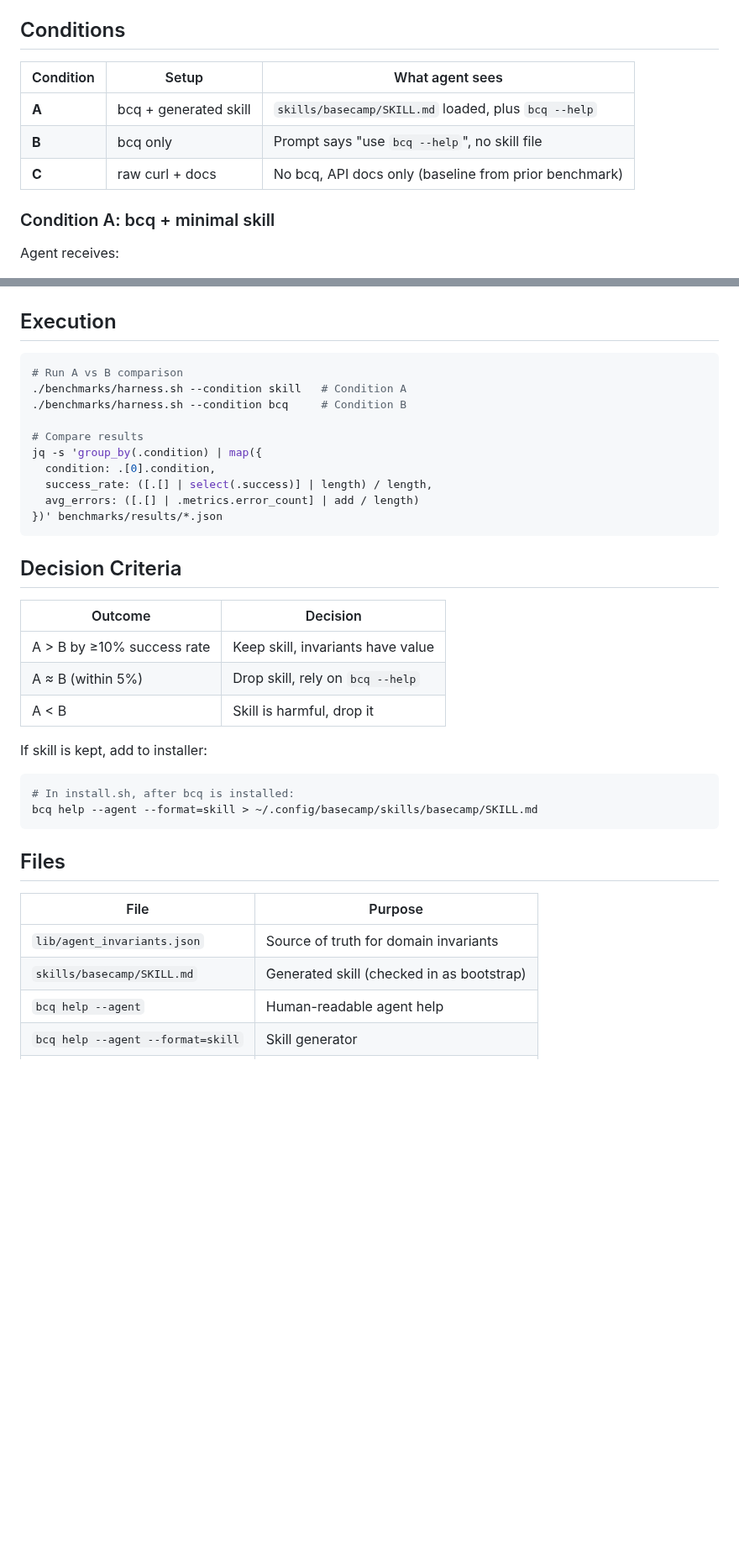
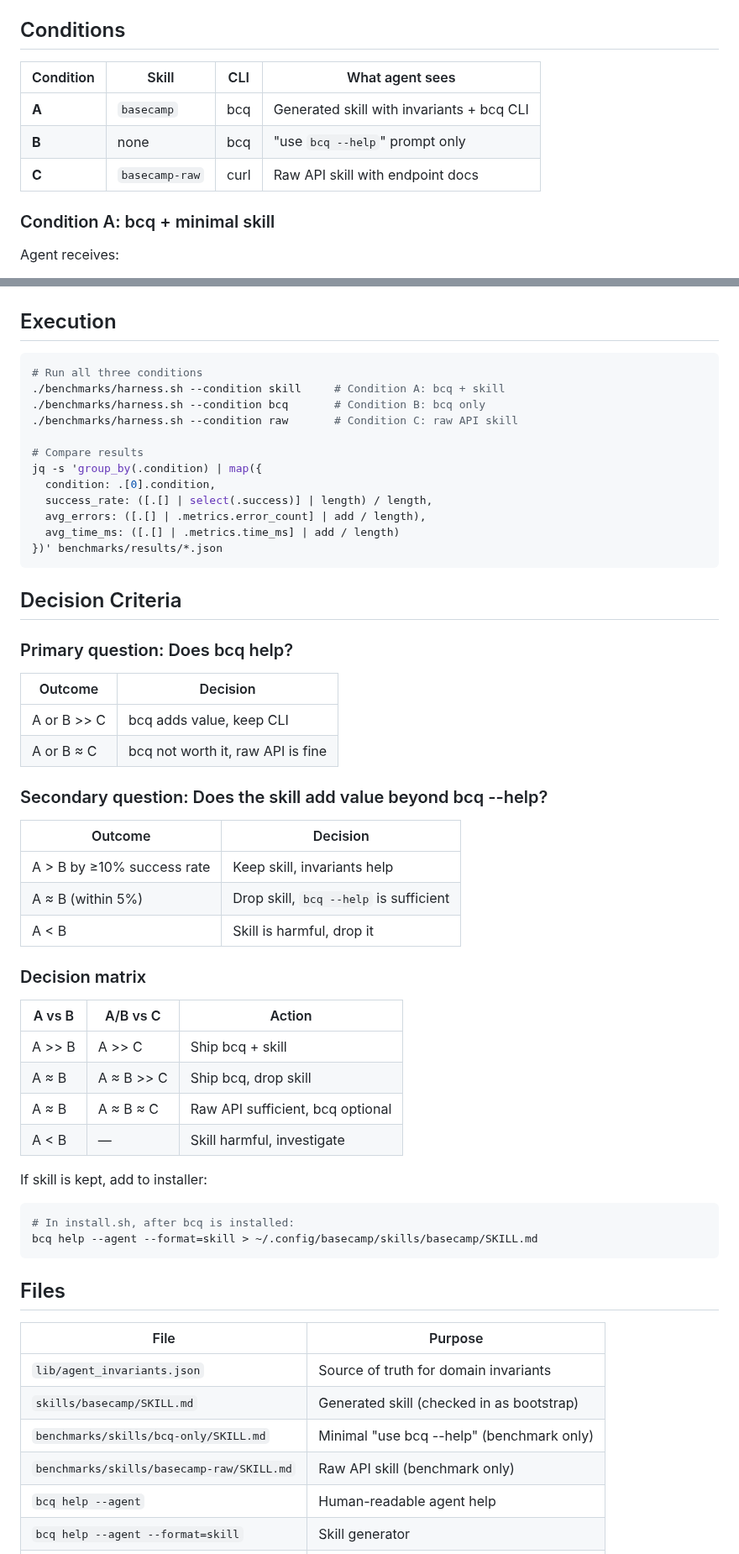
Before and after one commit to basecamp/basecamp-cli, a Markdown page: SKILL_BENCH.md, 2 parts joined by grey strips. Shown at 84% size. Drawn GitHub-style; blank space fills up the shorter version.

Commit message:
Add benchmark skills for all three conditions
- benchmarks/skills/bcq-only/SKILL.md — Condition B (minimal "use bcq --help")
- benchmarks/skills/basecamp-raw/SKILL.md — Condition C (raw API + curl)

These are benchmark artifacts, not distributable skills.
The official skill remains at skills/basecamp/SKILL.md (Condition A).

````diff
--- a/SKILL_BENCH.md
+++ b/SKILL_BENCH.md
@@ -12,11 +12,11 @@ If the skill doesn't measurably improve outcomes, we rely solely on `bcq --help`
 
 ## Conditions
 
-| Condition | Setup | What agent sees |
-|-----------|-------|-----------------|
-| **A** | bcq + generated skill | `skills/basecamp/SKILL.md` loaded, plus `bcq --help` |
-| **B** | bcq only | Prompt says "use `bcq --help`", no skill file |
-| **C** | raw curl + docs | No bcq, API docs only (baseline from prior benchmark) |
+| Condition | Skill | CLI | What agent sees |
+|-----------|-------|-----|-----------------|
+| **A** | `basecamp` | bcq | Generated skill with invariants + bcq CLI |
+| **B** | none | bcq | "use `bcq --help`" prompt only |
+| **C** | `basecamp-raw` | curl | Raw API skill with endpoint docs |
 
 ### Condition A: bcq + minimal skill
 
@@ -84,25 +90,45 @@ If Condition A outperforms B on task 06, the invariants have value.
 ## Execution
 
 ```bash
-# Run A vs B comparison
-./benchmarks/harness.sh --condition skill   # Condition A
-./benchmarks/harness.sh --condition bcq     # Condition B
+# Run all three conditions
+./benchmarks/harness.sh --condition skill     # Condition A: bcq + skill
+./benchmarks/harness.sh --condition bcq       # Condition B: bcq only
+./benchmarks/harness.sh --condition raw       # Condition C: raw API skill
 
 # Compare results
 jq -s 'group_by(.condition) | map({
   condition: .[0].condition,
   success_rate: ([.[] | select(.success)] | length) / length,
-  avg_errors: ([.[] | .metrics.error_count] | add / length)
+  avg_errors: ([.[] | .metrics.error_count] | add / length),
+  avg_time_ms: ([.[] | .metrics.time_ms] | add / length)
 })' benchmarks/results/*.json
 ```
 
 ## Decision Criteria
 
+### Primary question: Does bcq help?
+
 | Outcome | Decision |
 |---------|----------|
-| A > B by ≥10% success rate | Keep skill, invariants have value |
-| A ≈ B (within 5%) | Drop skill, rely on `bcq --help` |
+| A or B >> C | bcq adds value, keep CLI |
+| A or B ≈ C | bcq not worth it, raw API is fine |
+
+### Secondary question: Does the skill add value beyond bcq --help?
+
+| Outcome | Decision |
+|---------|----------|
+| A > B by ≥10% success rate | Keep skill, invariants help |
+| A ≈ B (within 5%) | Drop skill, `bcq --help` is sufficient |
 | A < B | Skill is harmful, drop it |
+
+### Decision matrix
+
+| A vs B | A/B vs C | Action |
+|--------|----------|--------|
+| A >> B | A >> C | Ship bcq + skill |
+| A ≈ B | A ≈ B >> C | Ship bcq, drop skill |
+| A ≈ B | A ≈ B ≈ C | Raw API sufficient, bcq optional |
+| A < B | — | Skill harmful, investigate |
 
 If skill is kept, add to installer:
 ```bash
@@ -116,6 +142,8 @@ bcq help --agent --format=skill > ~/.config/basecamp/skills/basecamp/SKILL.md
 |------|---------|
 | `lib/agent_invariants.json` | Source of truth for domain invariants |
 | `skills/basecamp/SKILL.md` | Generated skill (checked in as bootstrap) |
+| `benchmarks/skills/bcq-only/SKILL.md` | Minimal "use bcq --help" (benchmark only) |
+| `benchmarks/skills/basecamp-raw/SKILL.md` | Raw API skill (benchmark only) |
 | `bcq help --agent` | Human-readable agent help |
 | `bcq help --agent --format=skill` | Skill generator |
 | `bcq help --agent --format=json` | Machine-readable for tooling |
````
Also changed, not shown: other parts of SKILL_BENCH.md (+12 -6 lines), 2 other files.
